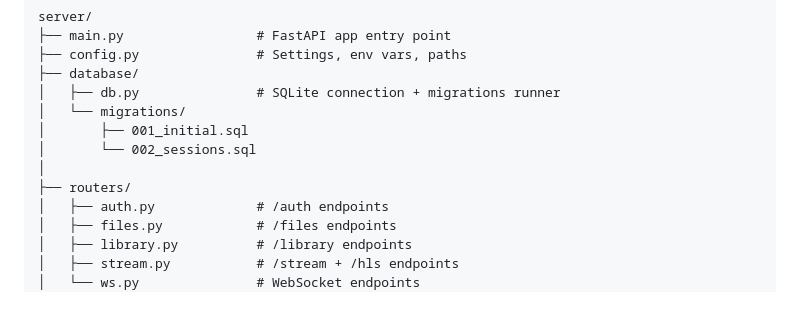
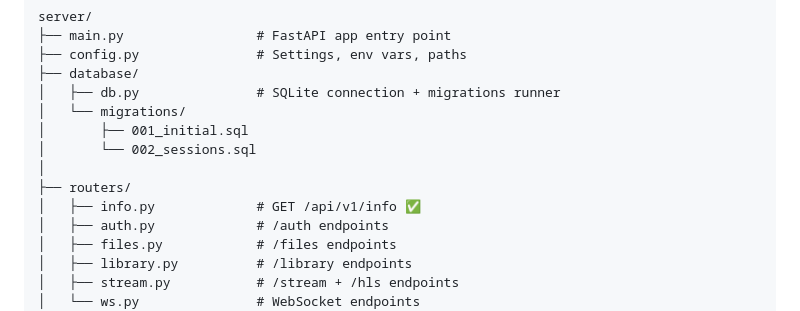
Before and after one commit to Marshal-GG/Fluxora-Personal-Streaming-Platform, a Markdown page: docs/09_backend/01_backend_architecture.md, the part around the change. Drawn GitHub-style.

```diff
--- a/docs/09_backend/01_backend_architecture.md
+++ b/docs/09_backend/01_backend_architecture.md
@@ -34,6 +34,7 @@ server/
 │       └── 002_sessions.sql
 │
 ├── routers/
+│   ├── info.py             # GET /api/v1/info ✅
 │   ├── auth.py             # /auth endpoints
 │   ├── files.py            # /files endpoints
 │   ├── library.py          # /library endpoints
```
Also changed, not shown: CLAUDE.md (+2 -2 lines), docs/04_api/01_api_contracts.md (+2 -1 lines).
